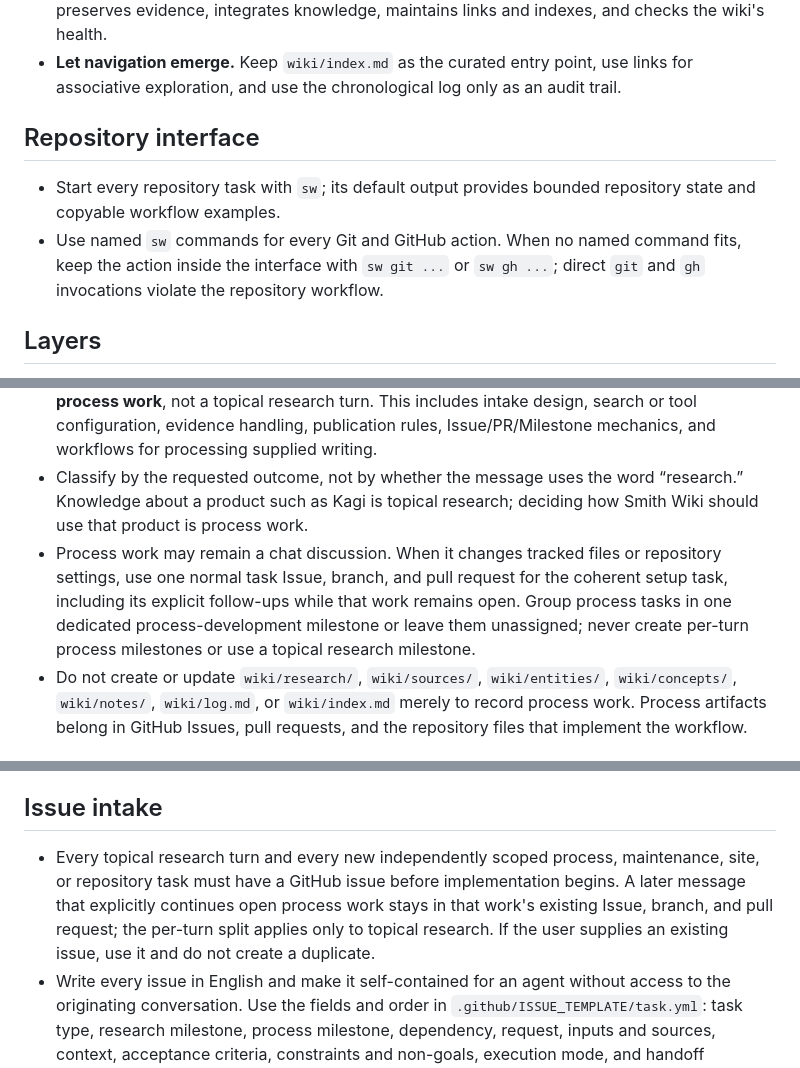
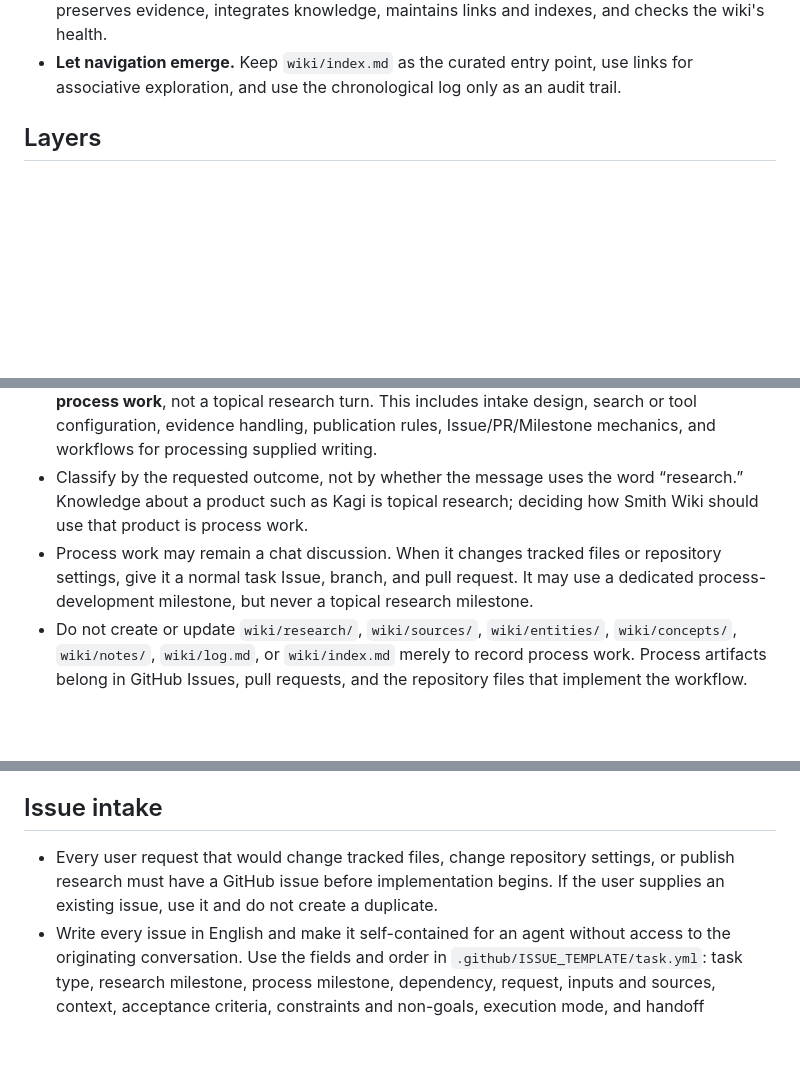
Before and after one commit to smith-wiki/wiki, a Markdown page: AGENTS.md, 3 parts joined by grey strips. Rendered like a GitHub page; blank space fills up the shorter version.

Commit message:
docs(workflow): leave agent policy to independent pr

```diff
--- a/AGENTS.md
+++ b/AGENTS.md
@@ -14,11 +14,6 @@
 - **Preserve productive disagreement.** Keep supported contradictions, uncertainty, and competing interpretations visible. Use the network to compare distant contexts and surface questions that no single source answers.
 - **Separate roles.** The human curates sources, asks questions, and directs emphasis. The agent preserves evidence, integrates knowledge, maintains links and indexes, and checks the wiki's health.
 - **Let navigation emerge.** Keep `wiki/index.md` as the curated entry point, use links for associative exploration, and use the chronological log only as an audit trail.
-
-## Repository interface
-
-- Start every repository task with `sw`; its default output provides bounded repository state and copyable workflow examples.
-- Use named `sw` commands for every Git and GitHub action. When no named command fits, keep the action inside the interface with `sw git ...` or `sw gh ...`; direct `git` and `gh` invocations violate the repository workflow.
 
 ## Layers
 
@@ -40,7 +35,7 @@
 - A **topical research turn** is one user message whose requested deliverable is evidence-backed knowledge about a subject, source, entity, concept, claim, or question. Source briefs, question answers, and note explorations are topical research.
 - Discussion, design, evaluation, or implementation of the research process itself is **operational process work**, not a topical research turn. This includes intake design, search or tool configuration, evidence handling, publication rules, Issue/PR/Milestone mechanics, and workflows for processing supplied writing.
 - Classify by the requested outcome, not by whether the message uses the word “research.” Knowledge about a product such as Kagi is topical research; deciding how Smith Wiki should use that product is process work.
-- Process work may remain a chat discussion. When it changes tracked files or repository settings, use one normal task Issue, branch, and pull request for the coherent setup task, including its explicit follow-ups while that work remains open. Group process tasks in one dedicated process-development milestone or leave them unassigned; never create per-turn process milestones or use a topical research milestone.
+- Process work may remain a chat discussion. When it changes tracked files or repository settings, give it a normal task Issue, branch, and pull request. It may use a dedicated process-development milestone, but never a topical research milestone.
 - Do not create or update `wiki/research/`, `wiki/sources/`, `wiki/entities/`, `wiki/concepts/`, `wiki/notes/`, `wiki/log.md`, or `wiki/index.md` merely to record process work. Process artifacts belong in GitHub Issues, pull requests, and the repository files that implement the workflow.
 
 ## Research threads and turns
@@ -54,7 +49,7 @@
 
 ## Issue intake
 
-- Every topical research turn and every new independently scoped process, maintenance, site, or repository task must have a GitHub issue before implementation begins. A later message that explicitly continues open process work stays in that work's existing Issue, branch, and pull request; the per-turn split applies only to topical research. If the user supplies an existing issue, use it and do not create a duplicate.
+- Every user request that would change tracked files, change repository settings, or publish research must have a GitHub issue before implementation begins. If the user supplies an existing issue, use it and do not create a duplicate.
 - Write every issue in English and make it self-contained for an agent without access to the originating conversation. Use the fields and order in `.github/ISSUE_TEMPLATE/task.yml`: task type, research milestone, process milestone, dependency, request, inputs and sources, context, acceptance criteria, constraints and non-goals, execution mode, and handoff readiness.
 - **Queue only:** create the issue with `Execution mode` set to `Queue only`, return its URL, and stop. Do not create a branch or begin implementation.
 - **Implement now:** create or adopt the issue first, set `Execution mode` to `Implement now`, then execute the task in the same session.
```
